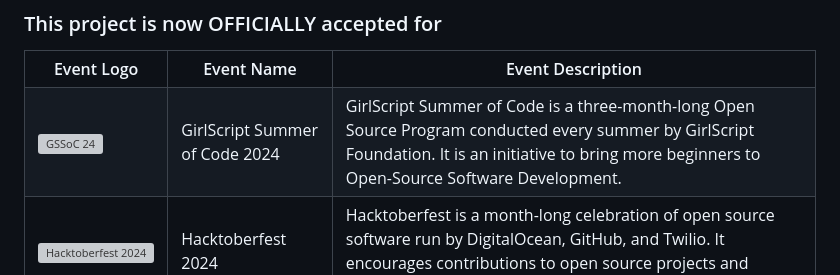
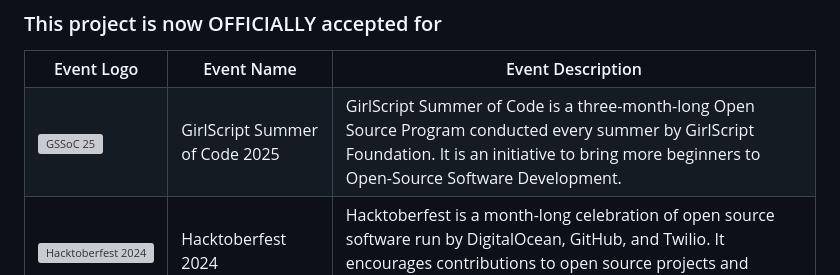
Before and after one commit to vishanurag/Canvas-Editor, a Markdown page: README.md, the part around the change. GitHub-like rendering; grey boxes are pictures that could not be loaded.

Commit message:
Update README.md
gssoc24 to 25

```diff
--- a/README.md
+++ b/README.md
@@ -52,8 +52,8 @@
       <th>Event Description</th>
    </tr>
    <tr>
-      <td><img src="https://github.com/Annapoornaaradhya/Canvas-Editor/blob/readme/gssocextd.jpg" width="200" height="auto" loading="lazy" alt="GSSoC 24"/></td>
-      <td>GirlScript Summer of Code 2024</td>
+      <td><img src="https://github.com/Annapoornaaradhya/Canvas-Editor/blob/readme/gssocextd.jpg" width="200" height="auto" loading="lazy" alt="GSSoC 25"/></td>
+      <td>GirlScript Summer of Code 2025</td>
       <td>GirlScript Summer of Code is a three-month-long Open Source Program conducted every summer by GirlScript Foundation. It is an initiative to bring more beginners to Open-Source Software Development.</td>
    </tr>
     <tr>
```
